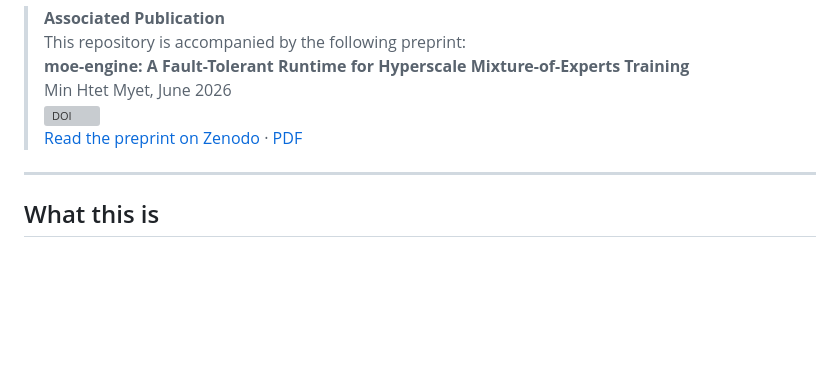
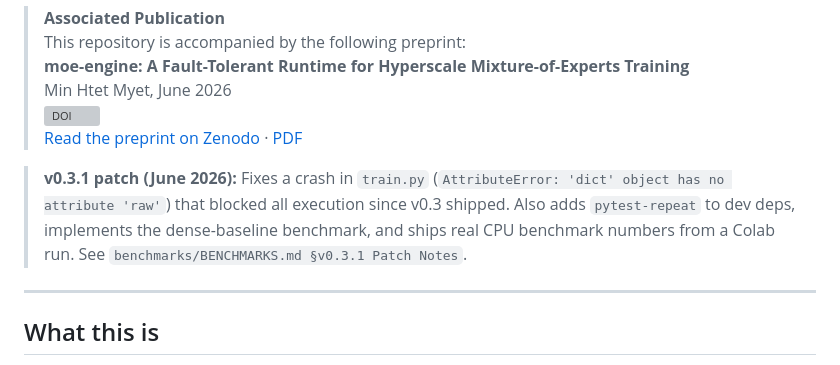
Before and after one commit to Mattral/Composed-Mixture-of-Experts-Engine, a Markdown page: README.md, the part around the change. GitHub-like rendering; blank space fills up the shorter version; grey boxes are pictures that could not be loaded.

```diff
--- a/README.md
+++ b/README.md
@@ -18,6 +18,13 @@ Custom Triton kernels · 4D parallelism (DP+EP+TP+PP) · Async two-tier checkpoi
 > Min Htet Myet, June 2026
 > [![DOI](https://zenodo.org/badge/DOI/10.5281/zenodo.20688837.svg)](https://doi.org/10.5281/zenodo.20688837)
 > [Read the preprint on Zenodo](https://zenodo.org/records/20688837) · [PDF](https://zenodo.org/records/20688837/files/moe-engine-preprint-v2.pdf)
+
+> **v0.3.1 patch (June 2026):** Fixes a crash in `train.py`
+> (`AttributeError: 'dict' object has no attribute 'raw'`) that blocked
+> all execution since v0.3 shipped. Also adds `pytest-repeat` to dev deps,
+> implements the dense-baseline benchmark, and ships real CPU benchmark
+> numbers from a Colab run. See `benchmarks/BENCHMARKS.md §v0.3.1 Patch Notes`.
+
 
 ---
 
```
Also changed, not shown: RESULTS.md (+129 -42 lines).
